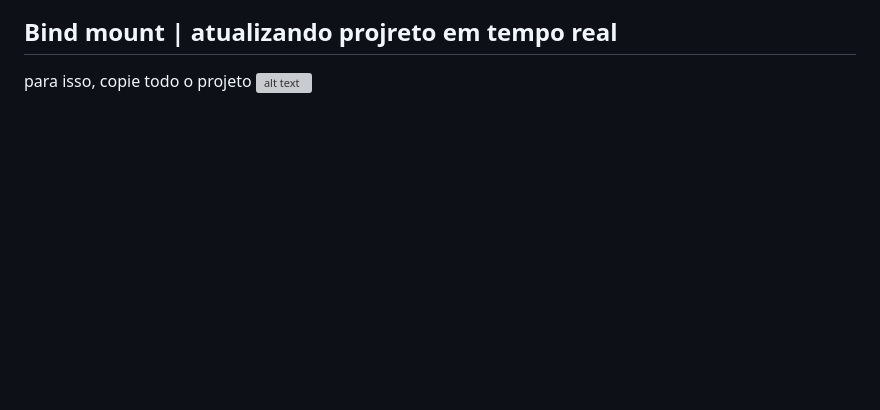
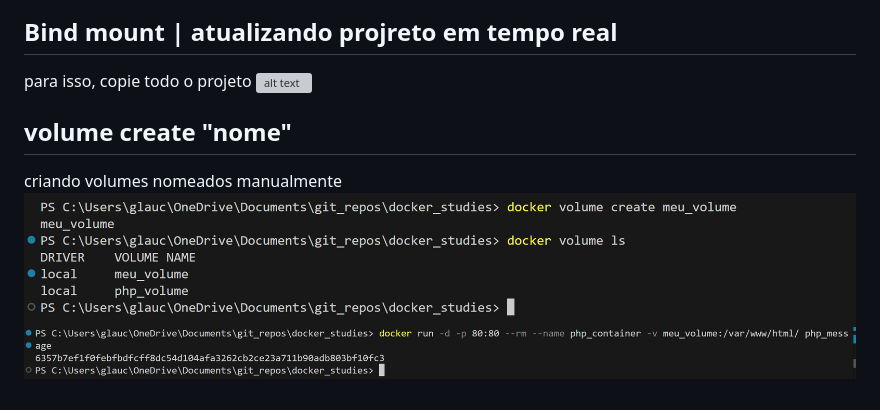
Before and after one commit to glaucoSapucaia/docker_studies, a Markdown page: VOLUMES.md, the part around the change. GitHub-like rendering; pictures changed too: asset/image-65.png (added), asset/image-66.png (added); blank space fills up the shorter version; grey boxes are pictures that could not be loaded.

Commit message:
docker volume create nome | Criando volumes nomeados manualmente

```diff
--- a/VOLUMES.md
+++ b/VOLUMES.md
@@ -48,3 +48,9 @@ outra opção é utilizar o caminho absoluto da pasta local
 
 para isso, copie todo o projeto
 ![alt text](asset/image-64.png)
+
+## volume create "nome"
+
+criando volumes nomeados manualmente
+![alt text](asset/image-65.png)
+![alt text](asset/image-66.png)
```
